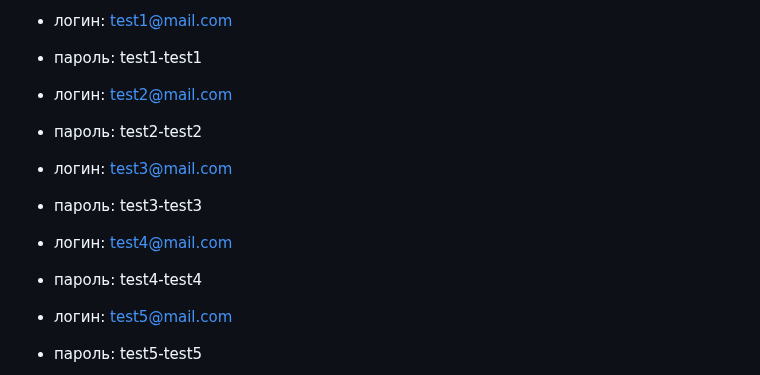
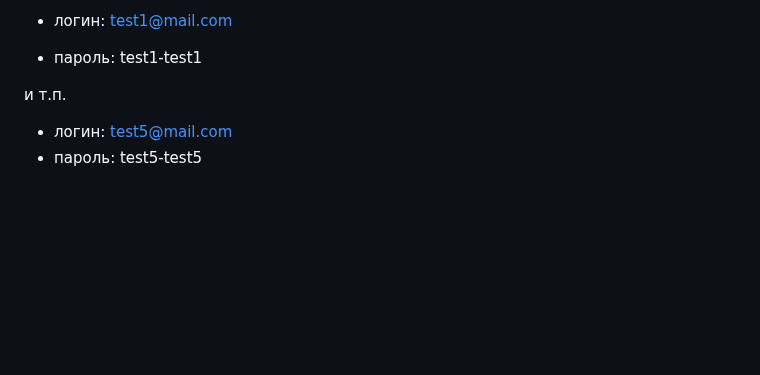
Before and after one commit to Victorinca/Skillfactory-Module-D-Theme-D5, a Markdown page: README.md, the part around the change. Rendered like a GitHub page; blank space fills up the shorter version.

```diff
--- a/README.md
+++ b/README.md
@@ -126,14 +126,7 @@ http://127.0.0.1:8000/admin/
 - логин: test1@mail.com
 - пароль: test1-test1
 
-- логин: test2@mail.com
-- пароль: test2-test2
-
-- логин: test3@mail.com
-- пароль: test3-test3
-
-- логин: test4@mail.com
-- пароль: test4-test4
+и т.п.
 
 - логин: test5@mail.com
 - пароль: test5-test5
```
